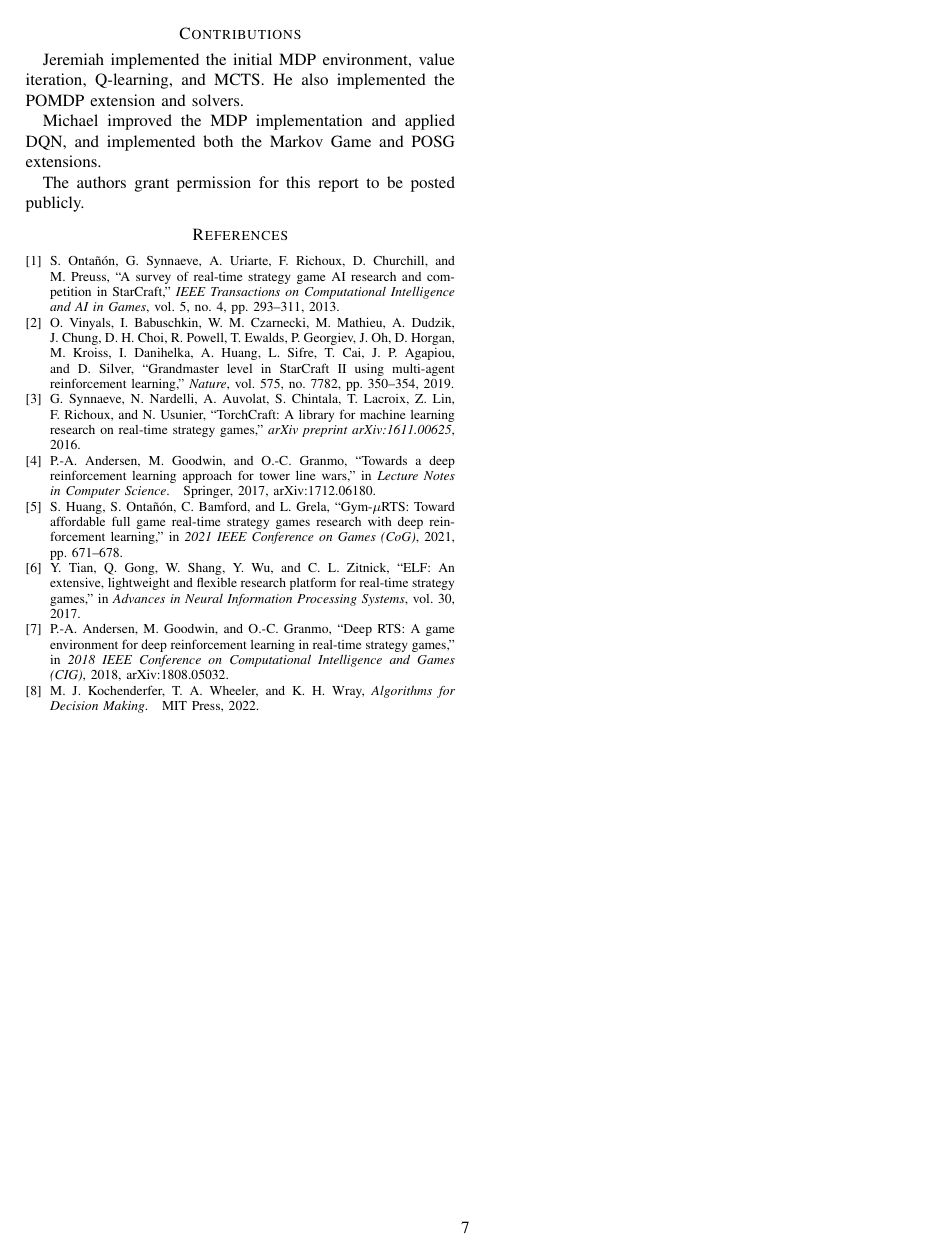
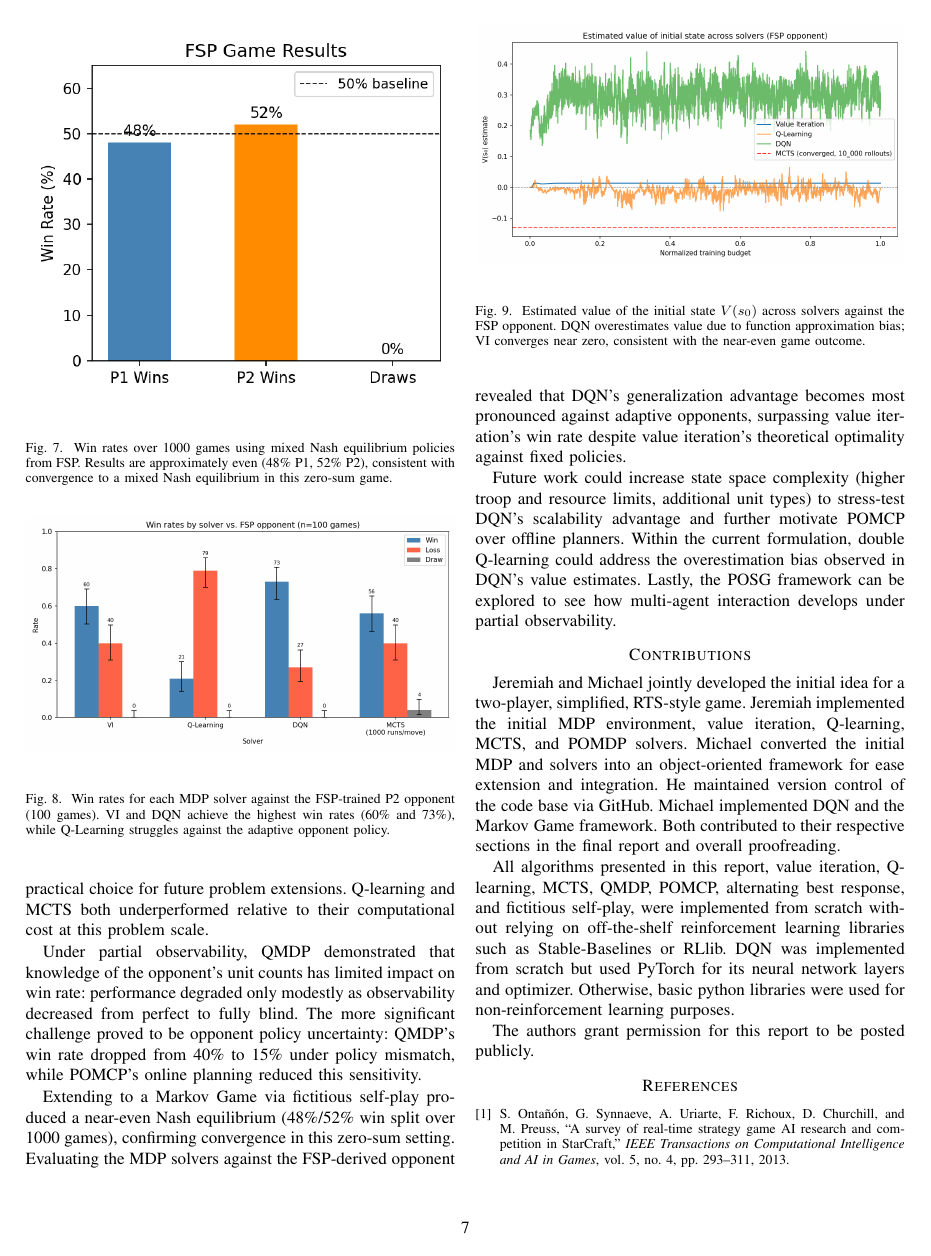
Before and after one commit to jackedmetalnerd/DMU_Final_Project, a LaTeX paper (docs/latex/final_report/sola_hoffman_final_project.tex): page 7 of 7 before the commit and page 7 of 8 after it. Compiled offline with pdfLaTeX.

Commit message:
final rough draft for review:
:

```diff
--- a/docs/latex/final_report/sola_hoffman_final_project.tex
+++ b/docs/latex/final_report/sola_hoffman_final_project.tex
@@ -583,7 +585,23 @@ To measure the performance of the methods used to find solutions for the MDPs an
 \label{fig:fsp-results}
 \end{figure}
 
+\begin{figure}[t]
+\centering
+\includegraphics[width=\columnwidth]{mdp_winrates_fsp}
+\caption{Win rates for each MDP solver against the FSP-trained P2 opponent (100 games).
+  VI and DQN achieve the highest win rates (60\% and 73\%), while Q-Learning struggles
+  against the adaptive opponent policy.}
+\label{fig:mdp-winrates-fsp}
+\end{figure}
 
+\begin{figure}[t]
+\centering
+\includegraphics[width=\columnwidth]{v0_comparison_fsp}
+\caption{Estimated value of the initial state $V(s_0)$ across solvers against the FSP
+  opponent. DQN overestimates value due to function approximation bias; VI converges
+  near zero, consistent with the near-even game outcome.}
+\label{fig:v0-comparison-fsp}
+\end{figure}
 
 % -----------------------------------------------------------------------
 \section{Conclusion}
@@ -604,21 +622,25 @@ challenge proved to be opponent policy uncertainty: QMDP's win rate dropped from
 40\% to 15\% under policy mismatch, while POMCP's online planning reduced this
 sensitivity.
 
+Extending to a Markov Game via fictitious self-play produced a near-even Nash equilibrium (48\%/52\% win split over 1000 games), confirming convergence in this zero-sum setting. Evaluating the MDP solvers against the FSP-derived opponent revealed that DQN's generalization advantage becomes most pronounced against adaptive opponents, surpassing value iteration's win rate despite value iteration's theoretical optimality against fixed policies.
+
 Future work could increase state space complexity (higher troop and resource
 limits, additional unit types) to stress-test DQN's scalability advantage and
 further motivate POMCP over offline planners. Within the current formulation,
 double Q-learning could address the overestimation bias observed in DQN's value
-estimates.
+estimates. Lastly, the POSG framework can be explored to see how multi-agent interaction develops under partial observability.
 
 % -----------------------------------------------------------------------
 \section*{Contributions}
 % -----------------------------------------------------------------------
+Jeremiah and Michael jointly developed the initial idea for a two-player, simplified, RTS-style game. Jeremiah implemented the initial MDP environment, value iteration, Q-learning, MCTS, and POMDP solvers. Michael converted the initial MDP and solvers into an object-oriented framework for ease extension and integration. He maintained version control of the code base via GitHub. Michael implemented DQN and the Markov Game framework. Both contributed to their respective sections in the final report and overall proofreading.
 
-Jeremiah implemented the initial MDP environment, value iteration, Q-learning,
-and MCTS. He also implemented the POMDP extension and solvers.
-
-Michael improved the MDP implementation and applied DQN, and implemented
-both the Markov Game and POSG extensions.
+All algorithms presented in this report, value iteration, Q-learning, MCTS,
+QMDP, POMCP, alternating best response, and fictitious self-play, were
+implemented from scratch without relying on off-the-shelf reinforcement
+learning libraries such as Stable-Baselines or RLlib. DQN was
+implemented from scratch but used PyTorch for its neural network layers
+and optimizer. Otherwise, basic python libraries were used for non-reinforcement learning purposes.
 
 The authors grant permission for this report to be posted publicly.
 
```
Also changed, not shown: docs/latex/final_report/mdp_winrates_fsp.png (added), docs/latex/final_report/sola_hoffman_final_project.pdf, docs/latex/final_report/v0_comparison_fsp.png (added), docs/latex/final_report/sola_hoffman_final_project.tex (20 more changed lines), 5 other files.
